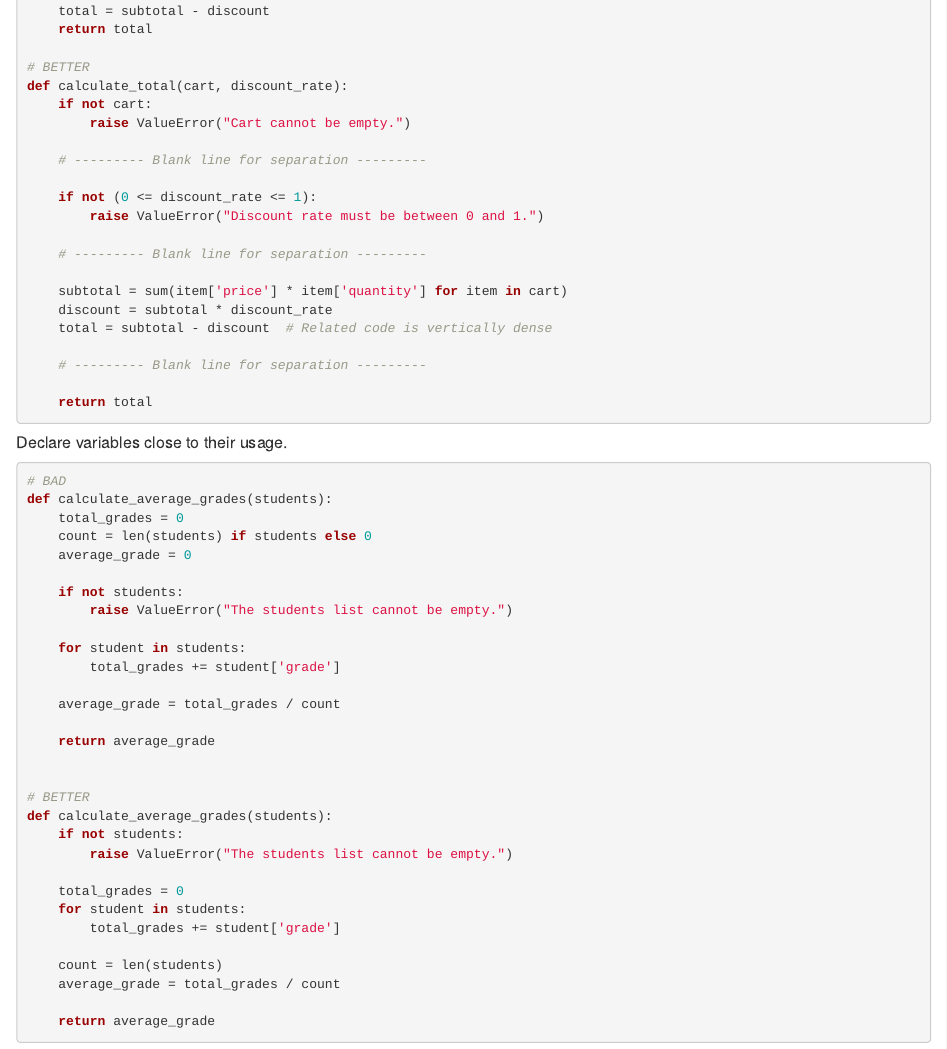
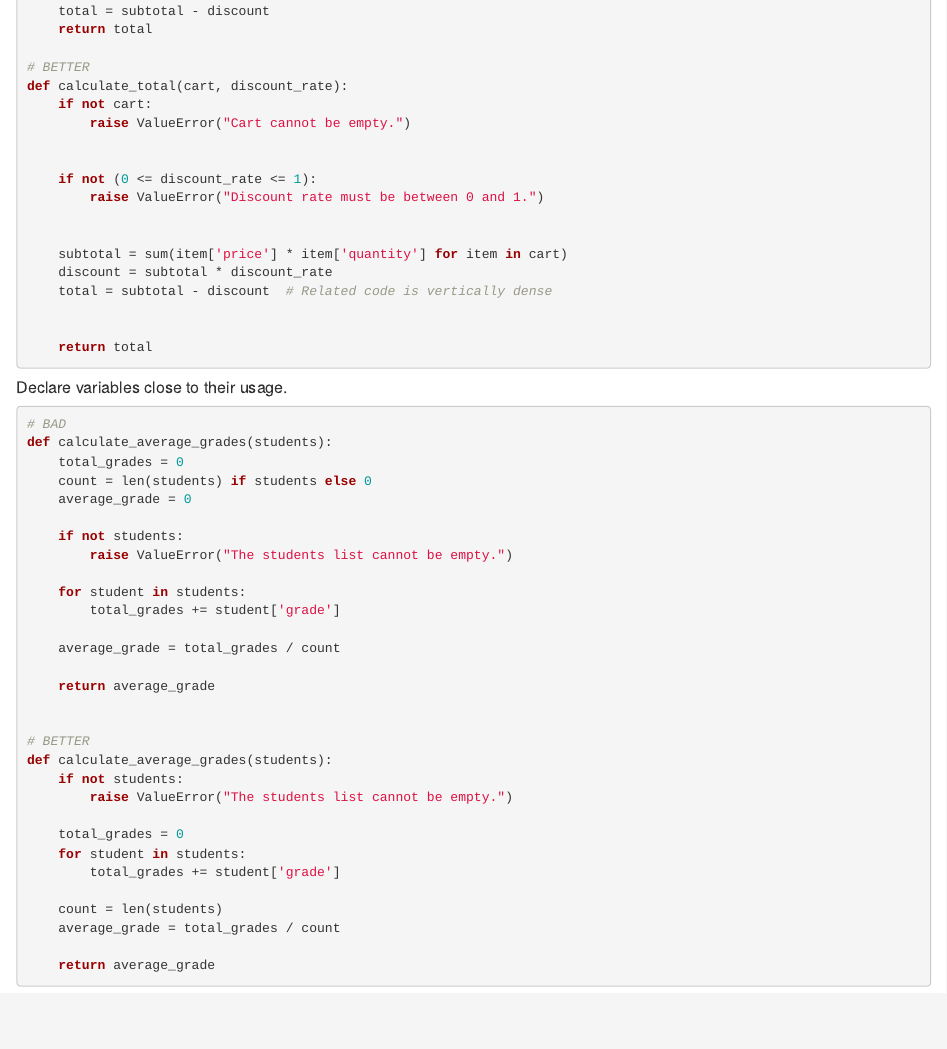
Before and after one commit to QuTech-Delft/prosoftdev-research, an R Markdown document (episodes/clean-code.Rmd): the page in a window 1100 px wide, from 2550 px down. Rendered offline with R 4.5, knitr and Pandoc, with nearby package versions.

Commit message:
addressing reviewer comments

````diff
--- a/episodes/clean-code.Rmd
+++ b/episodes/clean-code.Rmd
@@ -135,18 +135,15 @@ def calculate_total(cart, discount_rate):
     if not cart:
         raise ValueError("Cart cannot be empty.")
 
-    # --------- Blank line for separation ---------
 
     if not (0 <= discount_rate <= 1):
         raise ValueError("Discount rate must be between 0 and 1.")
 
-    # --------- Blank line for separation ---------
 
     subtotal = sum(item['price'] * item['quantity'] for item in cart)
     discount = subtotal * discount_rate
     total = subtotal - discount  # Related code is vertically dense
 
-    # --------- Blank line for separation ---------
 
     return total
 ```
````
Also changed, not shown: episodes/gitlab.Rmd (+1 -2 lines).
